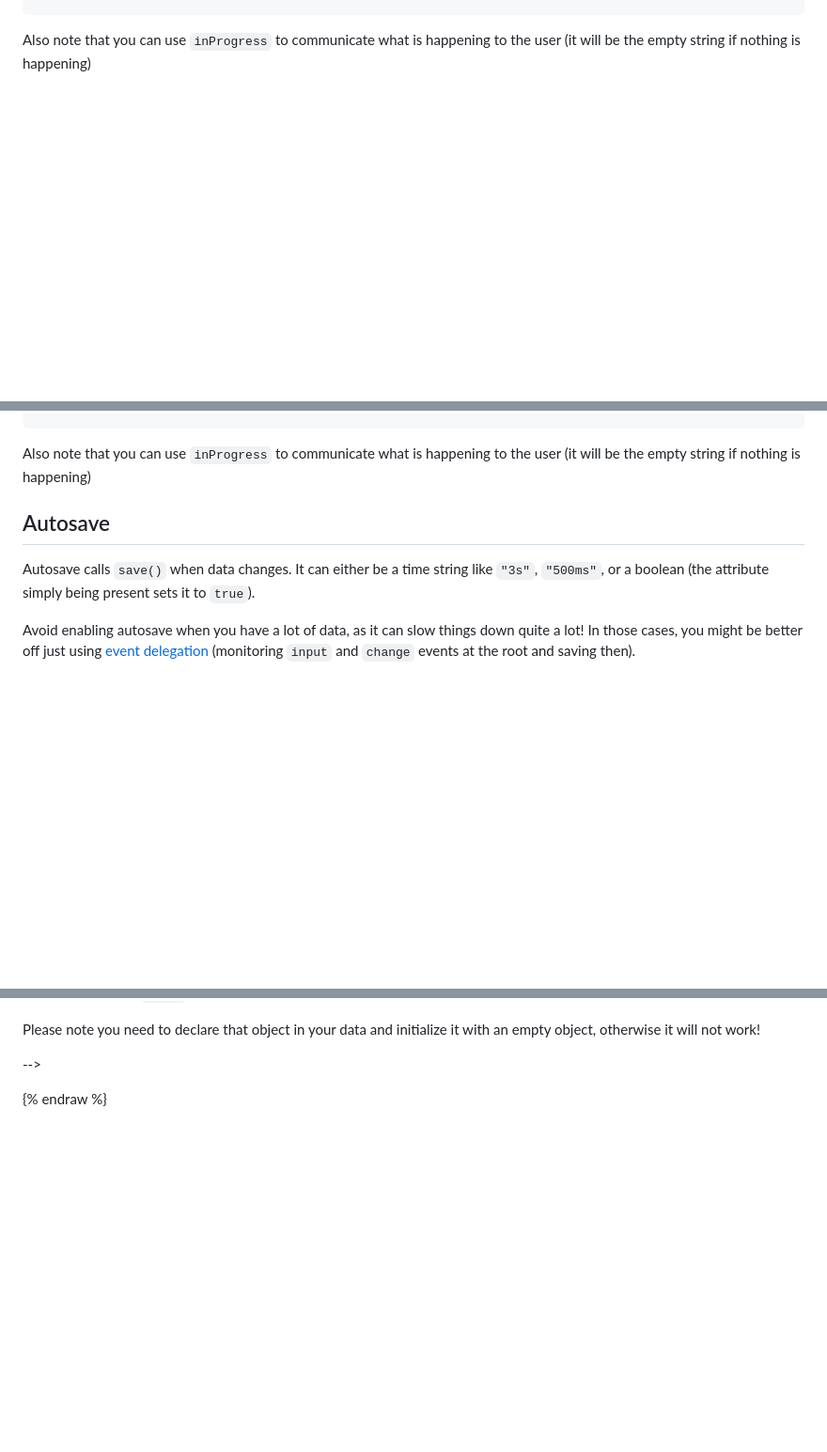
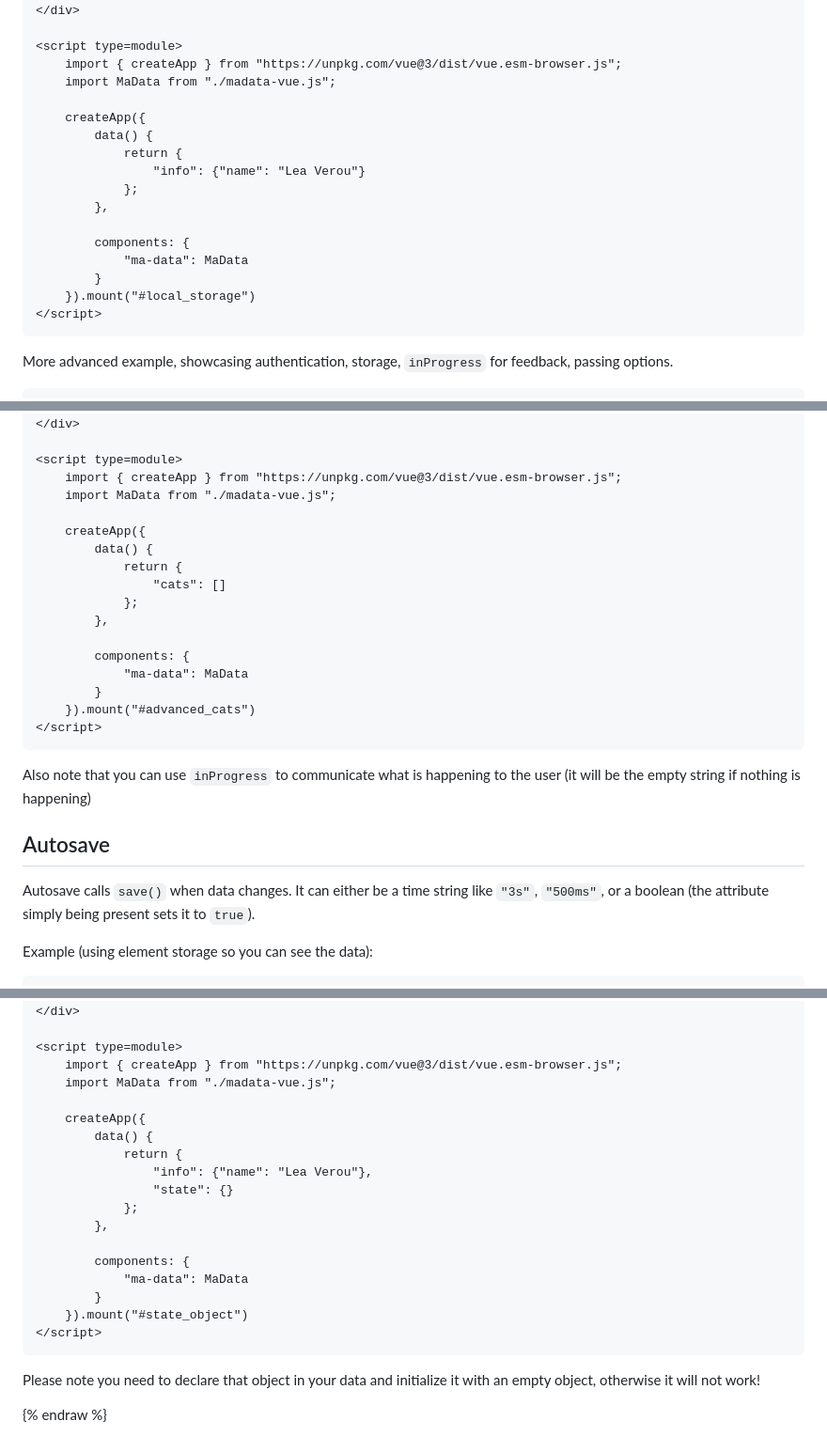
Before and after one commit to madatajs/madata, a Markdown page: components/vue/README.md, 3 parts joined by grey strips. Shown at 94% size. Rendered like a GitHub page; blank space fills up the shorter version.

Commit message:
<ma-data>: Convert examples to not use <v-app>

````diff
--- a/components/vue/README.md
+++ b/components/vue/README.md
@@ -52,7 +52,24 @@ Example with local storage:
 
 	<label>Name: <input v-model="info.name"></label>
 	<button @click="info.save()">Update</button>
-</v-app>
+</div>
+
+<script type=module>
+	import { createApp } from "https://unpkg.com/vue@3/dist/vue.esm-browser.js";
+	import MaData from "./madata-vue.js";
+
+	createApp({
+		data() {
+			return {
+				"info": {"name": "Lea Verou"}
+			};
+		},
+
+		components: {
+			"ma-data": MaData
+		}
+	}).mount("#local_storage")
+</script>
 ```
 
 More advanced example, showcasing authentication, storage, `inProgress` for feedback, passing options.
@@ -77,9 +94,26 @@ More advanced example, showcasing authentication, storage, `inProgress` for feed
 		<input type="number" v-model="cat.age">
 		years old
 	</article>
-</v-app>
+</div>
+
+<script type=module>
+	import { createApp } from "https://unpkg.com/vue@3/dist/vue.esm-browser.js";
+	import MaData from "./madata-vue.js";
+
+	createApp({
+		data() {
+			return {
+				"cats": []
+			};
+		},
+
+		components: {
+			"ma-data": MaData
+		}
+	}).mount("#advanced_cats")
+</script>
 ```
--->
+
 Also note that you can use `inProgress` to communicate what is happening to the user
 (it will be the empty string if nothing is happening)
 
@@ -88,7 +122,7 @@ Also note that you can use `inProgress` to communicate what is happening to the
 Autosave calls `save()` when data changes.
 It can either be a time string like `"3s"`, `"500ms"`,
 or a boolean (the attribute simply being present sets it to `true`).
-<!--
+
 Example (using element storage so you can see the data):
 
 ```html
@@ -134,12 +186,28 @@ You can pass in another object through the `state` property for that:
 
 	<label>Name: <input v-model="info.name"></label>
 	<button @click="state.save()">Update</button>
-</v-app>
+</div>
+
+<script type=module>
+	import { createApp } from "https://unpkg.com/vue@3/dist/vue.esm-browser.js";
+	import MaData from "./madata-vue.js";
+
+	createApp({
+		data() {
+			return {
+				"info": {"name": "Lea Verou"},
+				"state": {}
+			};
+		},
+
+		components: {
+			"ma-data": MaData
+		}
+	}).mount("#state_object")
+</script>
 ```
- -->
+
 Please note you need to declare that object in your data and initialize it with an empty object,
 otherwise it will not work!
 
--->
-
 {% endraw %}
````
Also changed, not shown: other parts of components/vue/README.md (+44 -26 lines).
